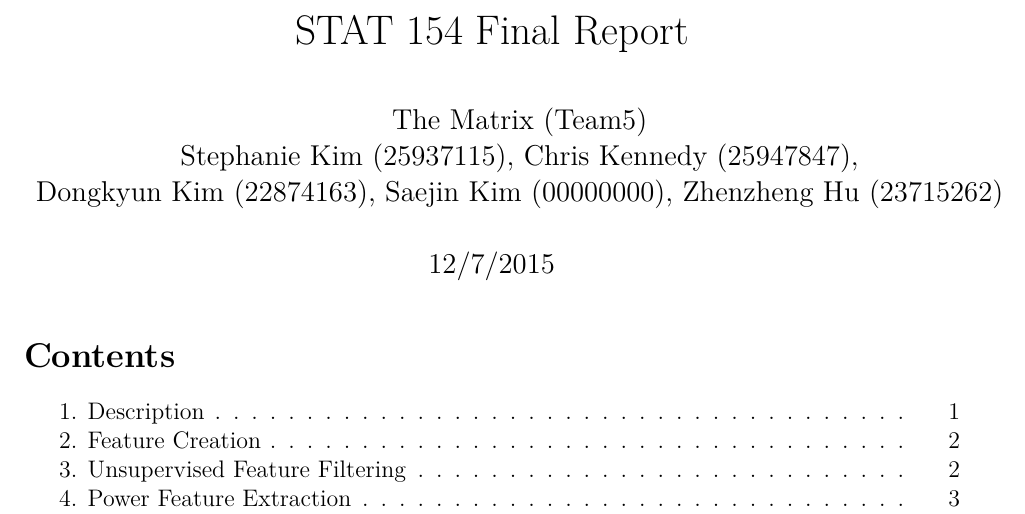
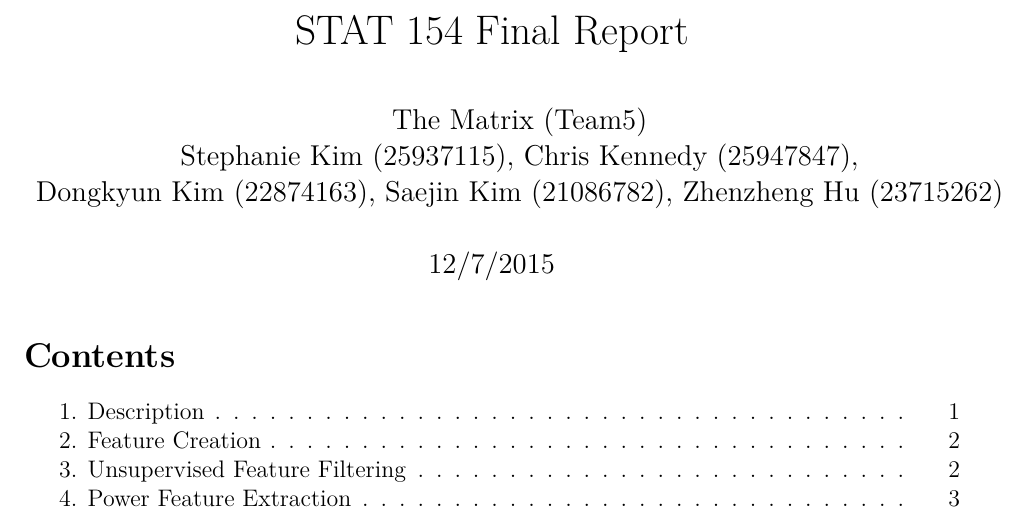
Before and after one commit to ck37/the-matrix-154, an R Markdown document (stat154-the-matrix-final-report.Rmd): part of page 1 of 6, cut so that both start at the same text. Rendered offline with R 4.5, knitr and Pandoc, then LaTeX, with nearby package versions.

Commit message:
saejin'd sid

```diff
--- a/stat154-the-matrix-final-report.Rmd
+++ b/stat154-the-matrix-final-report.Rmd
@@ -3,7 +3,7 @@ title: STAT 154 Final Report
 author: |
     | The Matrix (Team5)
     | Stephanie Kim (25937115), Chris Kennedy (25947847),
-    | Dongkyun Kim (22874163), Saejin Kim (00000000), Zhenzheng Hu (23715262)
+    | Dongkyun Kim (22874163), Saejin Kim (21086782), Zhenzheng Hu (23715262)
 date: "12/7/2015"
 output:
   pdf_document:
```
Also changed, not shown: stat154-the-matrix-final-report.tex.
